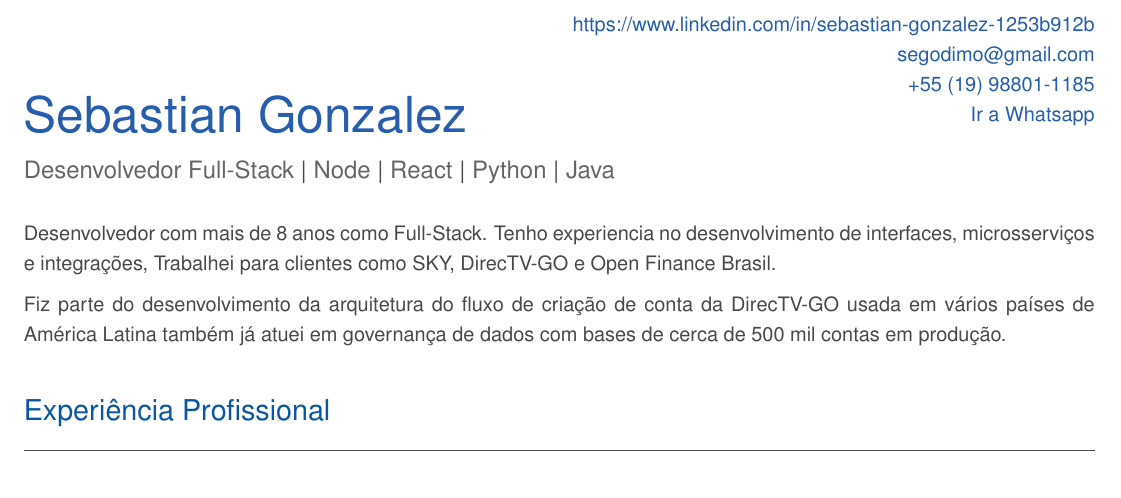
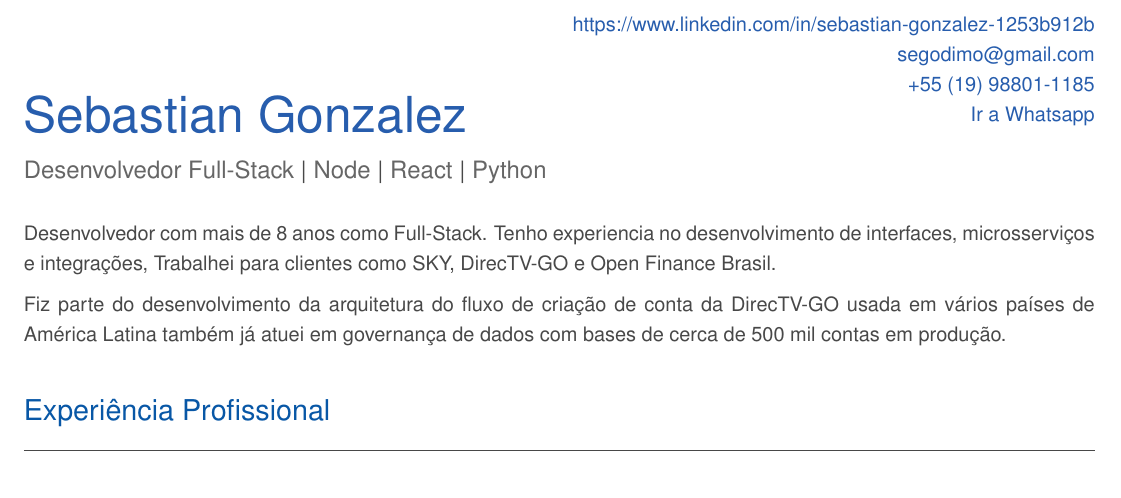
Before and after one commit to segodimor2d2/latex2html-flask, a LaTeX document (doctxt.tex): part of page 1 of 3, cut so that both start at the same text. Compiled offline with pdfLaTeX.

Commit message:
v0.0.5.1

```diff
--- a/doctxt.tex
+++ b/doctxt.tex
@@ -87,8 +87,8 @@
   \large{\textcolor{corLarge}{Desenvolvedor Full-Stack}} \textbar\
   \large{\textcolor{corLarge}{Node}} \textbar\
   \large{\textcolor{corLarge}{React}} \textbar\
-  \large{\textcolor{corLarge}{Python}} \textbar\
-  \large{\textcolor{corLarge}{Java}}
+  \large{\textcolor{corLarge}{Python}}
+  %\large{\textcolor{corLarge}{Java}}
   %\large{\textcolor{corLarge}{Angular}}
   % \large{\textcolor{corLarge}{AWS}} \textbar\
 \end{minipage}%
```
Also changed, not shown: doctxt.pdf, 1 other file.
